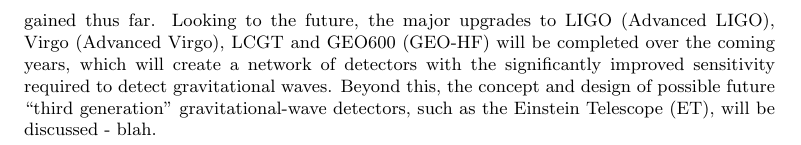
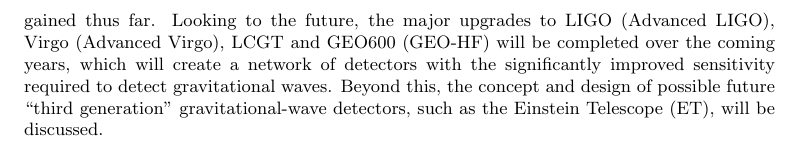
Before and after one commit to mattpitkin/living_rev_article, a LaTeX paper (updated_article.tex, which reads abstract.tex): part of page 2 of 72, cut so that both start at the same text. Compiled offline with pdfLaTeX.

Commit message:
edited abstract.tex

```diff
--- a/abstract.tex
+++ b/abstract.tex
@@ -16,4 +16,4 @@
 with the significantly improved sensitivity required to detect
 gravitational waves. Beyond this, the concept and design of possible
 future ``third generation'' gravitational-wave detectors, such as the
-Einstein Telescope (ET), will be discussed - blah.
+Einstein Telescope (ET), will be discussed.
```
